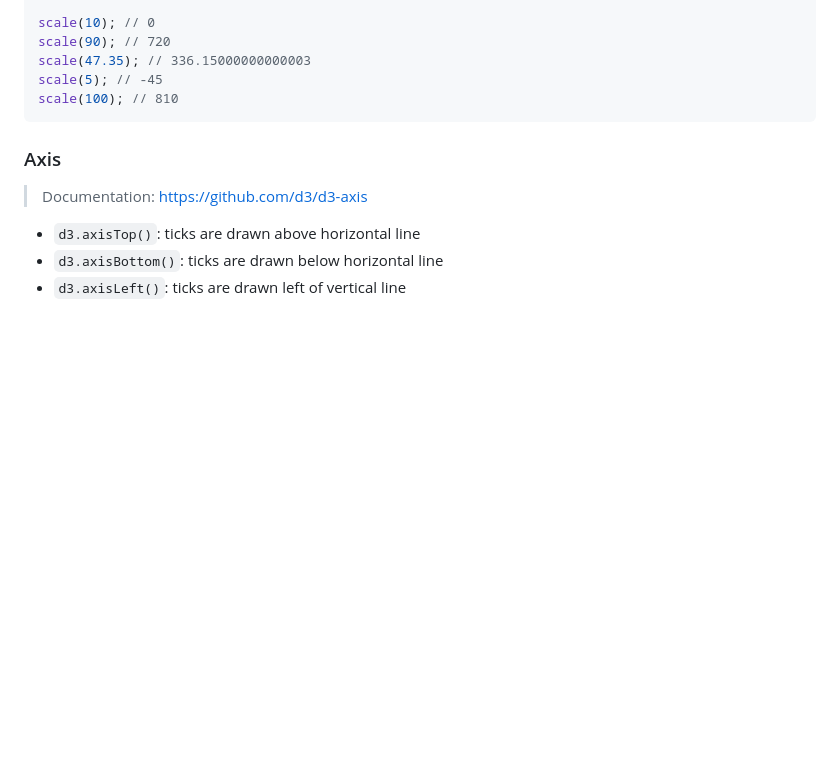
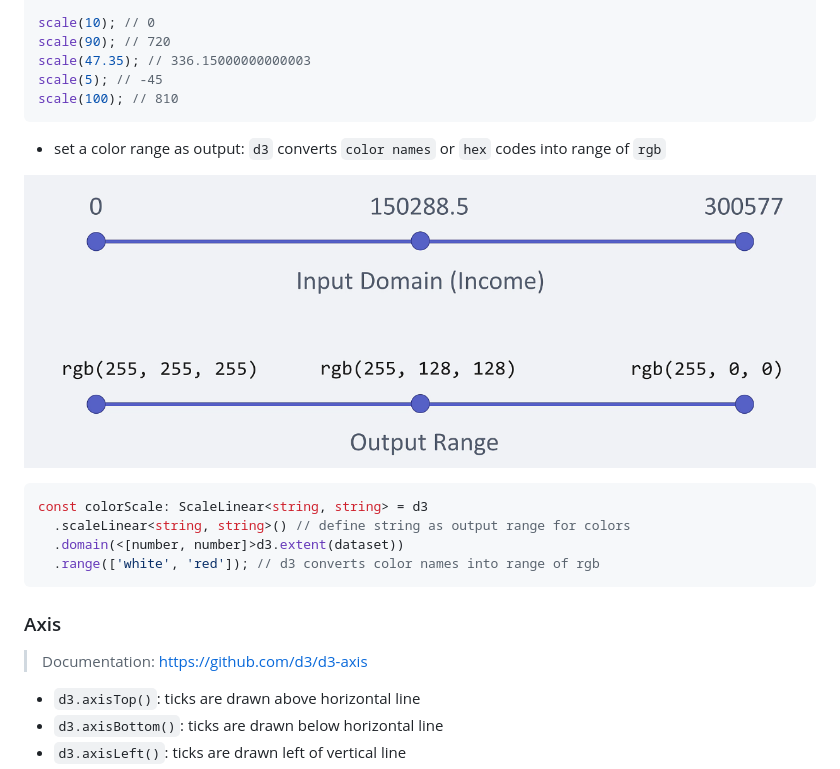
Before and after one commit to MatchuPitchu/d3-summary, a Markdown page: Readme.md, the part around the change printed below. GitHub-like rendering; pictures changed too: 00_slides/05_scaleLinear-color-convertion.png (added); blank space fills up the shorter version.

Commit message:
feat: finish lear scale with dataset

````diff
--- a/Readme.md
+++ b/Readme.md
@@ -313,6 +313,17 @@ scale(90); // 720
 scale(47.35); // 336.15000000000003
 scale(5); // -45
 scale(100); // 810
+```
+
+- set a color range as output: `d3` converts `color names` or `hex` codes into range of `rgb`
+
+![](/00_slides/05_scaleLinear-color-convertion.png)
+
+```TypeScript
+const colorScale: ScaleLinear<string, string> = d3
+  .scaleLinear<string, string>() // define string as output range for colors
+  .domain(<[number, number]>d3.extent(dataset))
+  .range(['white', 'red']); // d3 converts color names into range of rgb
 ```
 
 ### Axis
````
Also changed, not shown: other parts of Readme.md (+1 -1 lines), 3 other files.
